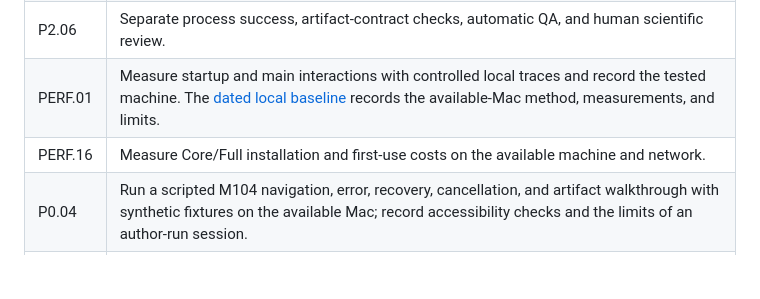
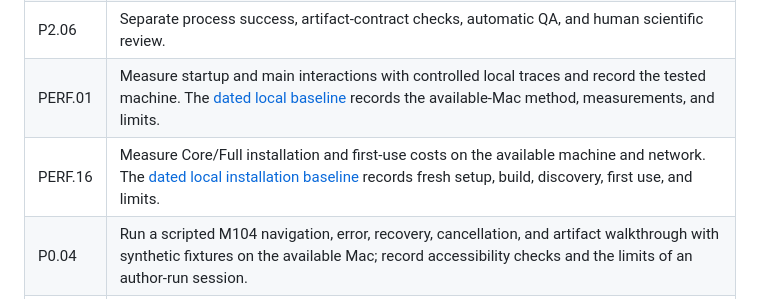
Before and after one commit to interemi/scientific-workbench-public, a Markdown page: docs/PRODUCT_IMPROVEMENT_ROADMAP.md, the part around the change. Rendered like a GitHub page; blank space fills up the shorter version.

```diff
--- a/docs/PRODUCT_IMPROVEMENT_ROADMAP.md
+++ b/docs/PRODUCT_IMPROVEMENT_ROADMAP.md
@@ -102,7 +102,7 @@ later P2.02 and P2.05 implementation work.
 | P2.05 | Add reviewed scientific fixtures with units, tolerances, rejection cases, and unchanged-input checks. |
 | P2.06 | Separate process success, artifact-contract checks, automatic QA, and human scientific review. |
 | PERF.01 | Measure startup and main interactions with controlled local traces and record the tested machine. The [dated local baseline](LOCAL_PERFORMANCE_BASELINE_2026-10-03.md) records the available-Mac method, measurements, and limits. |
-| PERF.16 | Measure Core/Full installation and first-use costs on the available machine and network. |
+| PERF.16 | Measure Core/Full installation and first-use costs on the available machine and network. The [dated local installation baseline](LOCAL_INSTALLATION_COST_BASELINE_2026-10-03.md) records fresh setup, build, discovery, first use, and limits. |
 | P0.04 | Run a scripted M104 navigation, error, recovery, cancellation, and artifact walkthrough with synthetic fixtures on the available Mac; record accessibility checks and the limits of an author-run session. |
 | P1.10 | Review keyboard, VoiceOver, contrast, dark mode, and window sizes on that Mac. |
 
```
Also changed, not shown: INSTALL.md (+10 -7 lines), docs/LOCAL_INSTALLATION_COST_BASELINE_2026-10-03.md (added, +129 -0 lines).
